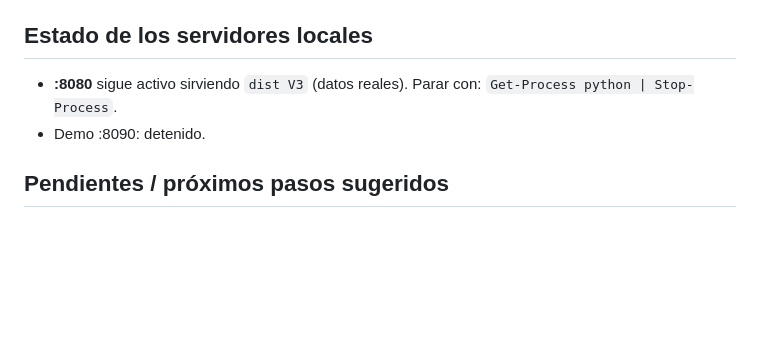
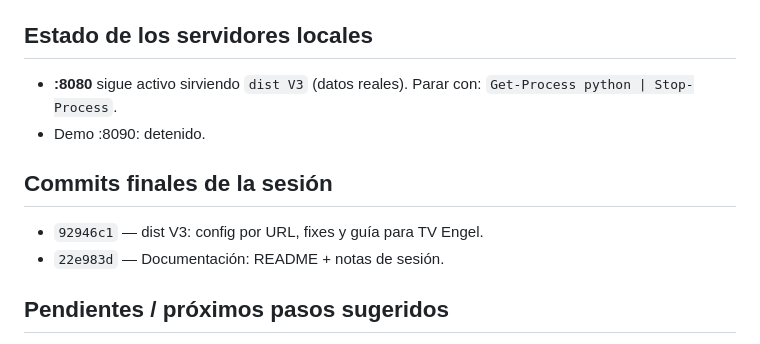
Before and after one commit to juanjogue/kiosko_cortadura-v3, a Markdown page: docs/sesion-2026-09-21-kiosco-tv-engel.md, the part around the change. Drawn GitHub-style; blank space fills up the shorter version.

Commit message:
Documentacion: registrar commits de la sesion kiosco TV Engel

```diff
--- a/docs/sesion-2026-09-21-kiosco-tv-engel.md
+++ b/docs/sesion-2026-09-21-kiosco-tv-engel.md
@@ -74,6 +74,11 @@
   `Get-Process python | Stop-Process`.
 - Demo :8090: detenido.
 
+## Commits finales de la sesión
+
+- `92946c1` — dist V3: config por URL, fixes y guía para TV Engel.
+- `22e983d` — Documentación: README + notas de sesión.
+
 ## Pendientes / próximos pasos sugeridos
 
 1. **Ausencias**: confirmar si hay datos en OTRA pestaña de la hoja; si es así, actualizar
```
